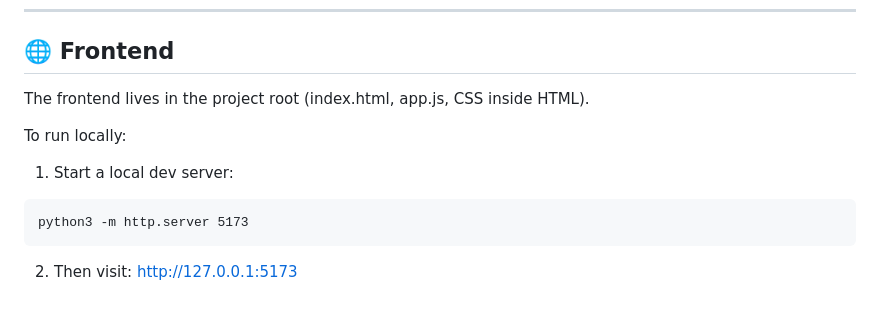
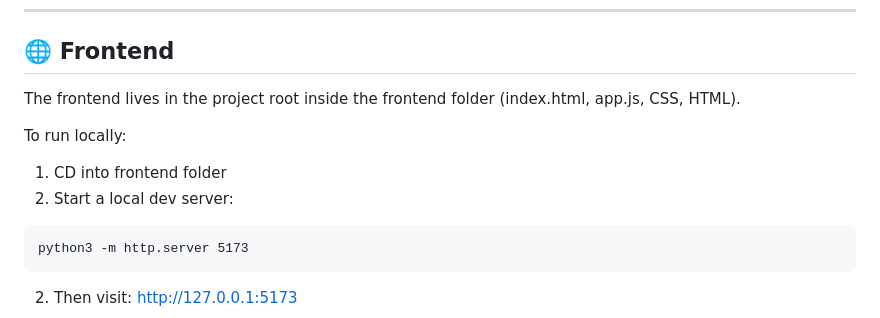
Before and after one commit to Melissamichaud1/mastermind-fastapi, a Markdown page: README.md, the part around the change. Drawn GitHub-style.

````diff
--- a/README.md
+++ b/README.md
@@ -70,11 +70,12 @@ Interactive docs are available at http://127.0.0.1:8000/docs
 
 ## 🌐 Frontend
 
-The frontend lives in the project root (index.html, app.js, CSS inside HTML).
+The frontend lives in the project root inside the frontend folder (index.html, app.js, CSS, HTML).
 
 To run locally:
 
-1. Start a local dev server:
+1. CD into frontend folder
+2. Start a local dev server:
 
 ```
 python3 -m http.server 5173
````
